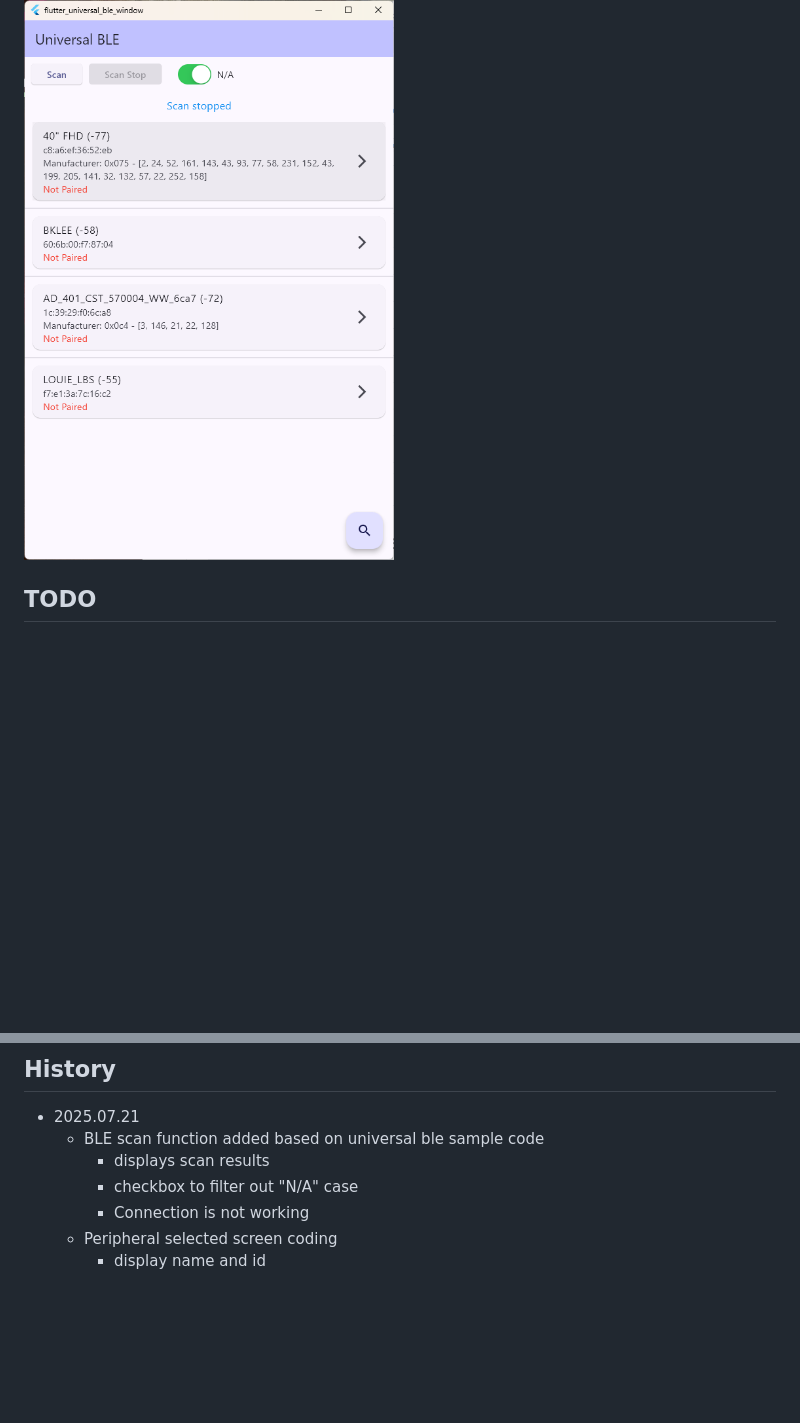
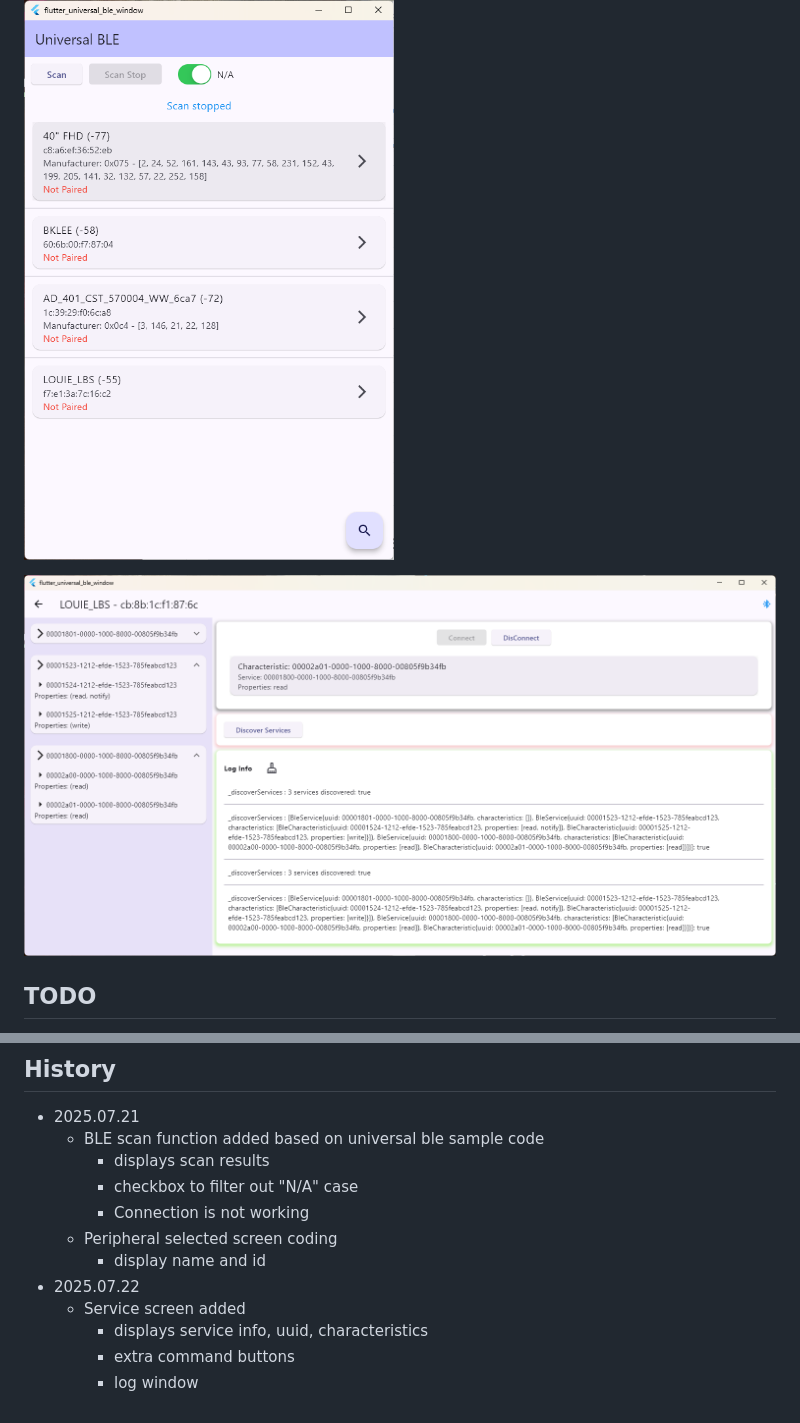
Before and after one commit to louiey-dev/flutter_universal_ble_window, a Markdown page: README.md, 2 parts joined by grey strips. Drawn GitHub-style; pictures changed too: service_screen.png (added); blank space fills up the shorter version.

Commit message:
add : service ui added includes log,extra commands

```diff
--- a/README.md
+++ b/README.md
@@ -8,6 +8,8 @@ flutter windows app for ble test
 - Dart 3.7.0 (build 3.7.0-232.0.dev) • DevTools 2.41.0
 
 ![main_screen](flutter_universal_ble_window.png)
+
+![service screen](service_screen.png)
 
 ## TODO
 - Connection
@@ -21,3 +23,8 @@ flutter windows app for ble test
     - Connection is not working
   - Peripheral selected screen coding
     - display name and id
+- 2025.07.22
+  - Service screen added
+    - displays service info, uuid, characteristics
+    - extra command buttons
+    - log window
```
Also changed, not shown: 6 other files.
